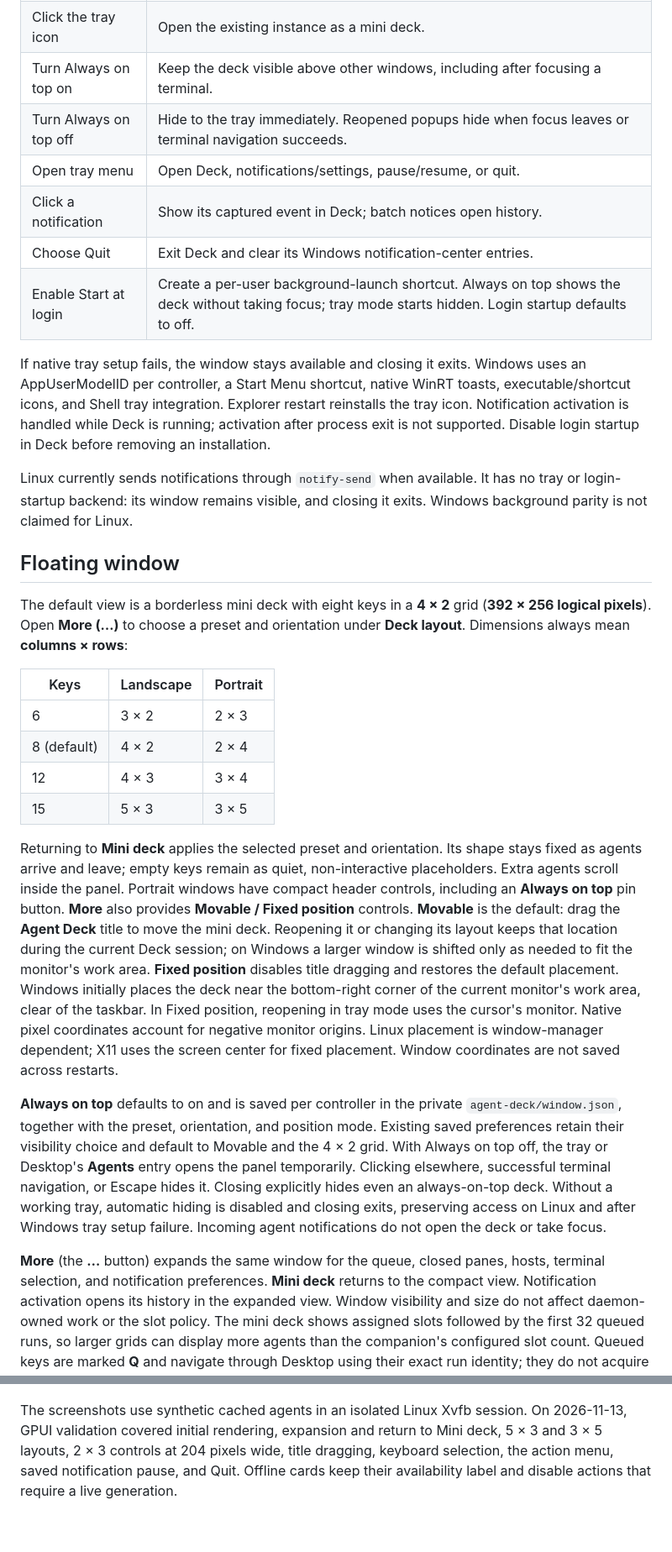
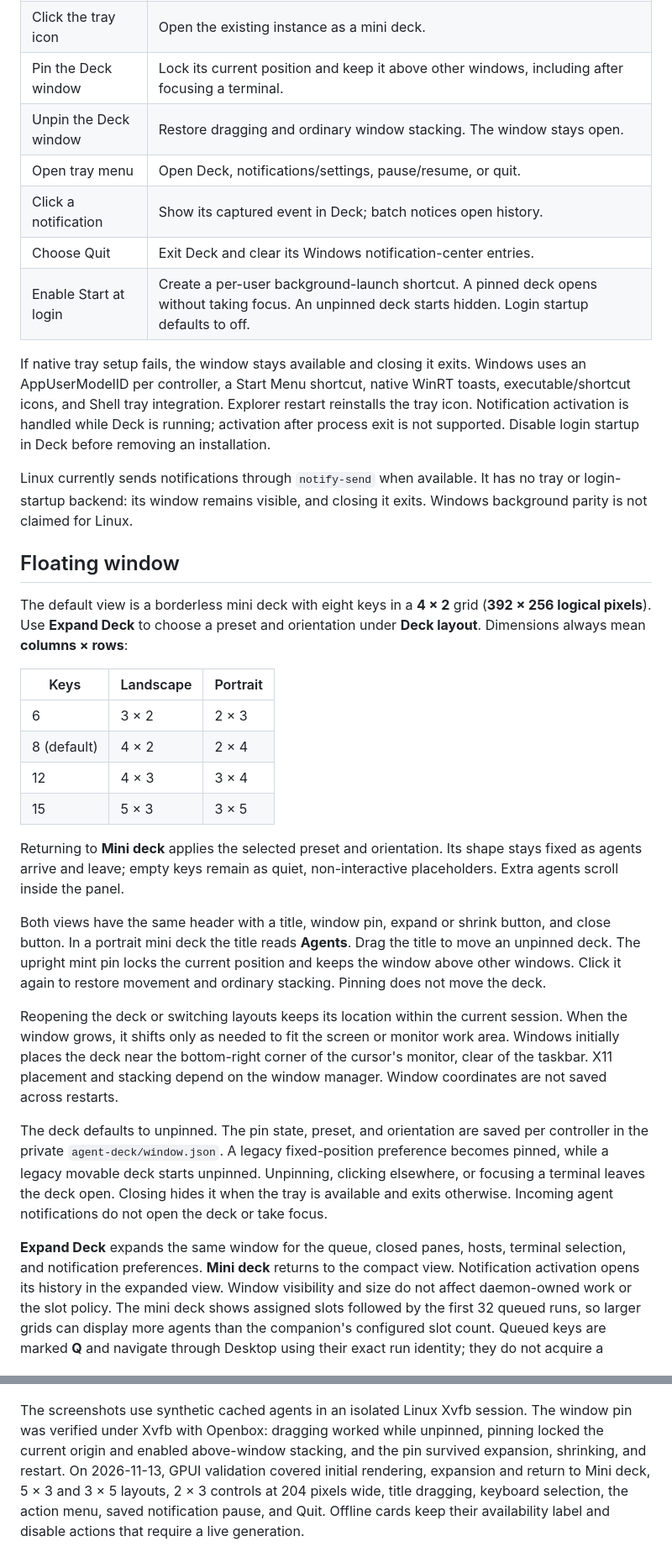
Before and after one commit to DosangGu/corvid, a Markdown page: docs/06_agent_deck.md, 2 parts joined by grey strips. Shown at 84% size. Rendered like a GitHub page; blank space fills up the shorter version.

Commit message:
fix: unify Agent Deck window pin and restore dragging (#45)

```diff
--- a/docs/06_agent_deck.md
+++ b/docs/06_agent_deck.md
@@ -51,12 +51,12 @@ identity, slots, and pins across the rename.
 | --- | --- |
 | Close the Deck window | Hide it; tray and notifications continue. |
 | Click the tray icon | Open the existing instance as a mini deck. |
-| Turn Always on top on | Keep the deck visible above other windows, including after focusing a terminal. |
-| Turn Always on top off | Hide to the tray immediately. Reopened popups hide when focus leaves or terminal navigation succeeds. |
+| Pin the Deck window | Lock its current position and keep it above other windows, including after focusing a terminal. |
+| Unpin the Deck window | Restore dragging and ordinary window stacking. The window stays open. |
 | Open tray menu | Open Deck, notifications/settings, pause/resume, or quit. |
 | Click a notification | Show its captured event in Deck; batch notices open history. |
 | Choose Quit | Exit Deck and clear its Windows notification-center entries. |
-| Enable Start at login | Create a per-user background-launch shortcut. Always on top shows the deck without taking focus; tray mode starts hidden. Login startup defaults to off. |
+| Enable Start at login | Create a per-user background-launch shortcut. A pinned deck opens without taking focus. An unpinned deck starts hidden. Login startup defaults to off. |
 
 If native tray setup fails, the window stays available and closing it exits.
 Windows uses an AppUserModelID per controller, a Start Menu shortcut, native WinRT
@@ -72,7 +72,7 @@ Windows background parity is not claimed for Linux.
 ## Floating window
 
 The default view is a borderless mini deck with eight keys in a **4 × 2** grid
-(**392 × 256 logical pixels**). Open **More (…)** to choose a preset and
+(**392 × 256 logical pixels**). Use **Expand Deck** to choose a preset and
 orientation under **Deck layout**. Dimensions always mean **columns × rows**:
 
 | Keys | Landscape | Portrait |
@@ -84,31 +84,29 @@ orientation under **Deck layout**. Dimensions always mean **columns × rows**:
 
 Returning to **Mini deck** applies the selected preset and orientation. Its
 shape stays fixed as agents arrive and leave; empty keys remain as quiet,
-non-interactive placeholders. Extra agents scroll inside the panel. Portrait
-windows have compact header controls, including an **Always on top** pin button.
-**More** also provides **Movable / Fixed position** controls. **Movable** is the
-default: drag the **Agent Deck** title to move the mini deck. Reopening it or
-changing its layout keeps that location during the current Deck session; on
-Windows a larger window is shifted only as needed to fit the monitor's work area.
-**Fixed position** disables title dragging and restores the default placement.
-Windows initially places the deck near the bottom-right corner of the current
-monitor's work area, clear of the taskbar. In Fixed position, reopening in tray
-mode uses the cursor's monitor. Native pixel coordinates account for negative
-monitor origins. Linux placement is window-manager dependent; X11 uses the
-screen center for fixed placement. Window coordinates are not saved across restarts.
+non-interactive placeholders. Extra agents scroll inside the panel.
 
-**Always on top** defaults to on and is saved per controller in the private
-`agent-deck/window.json`, together with the preset, orientation, and position mode.
-Existing saved preferences retain their visibility choice and default to Movable
-and the 4 × 2 grid. With Always on top off, the tray or Desktop's **Agents** entry opens
-the panel temporarily. Clicking elsewhere, successful terminal navigation, or
-Escape hides it. Closing explicitly hides even an always-on-top deck. Without a
-working tray, automatic hiding is disabled and closing exits, preserving access
-on Linux and after Windows tray setup failure. Incoming agent notifications do
-not open the deck or take focus.
+Both views have the same header with a title, window pin, expand or shrink
+button, and close button. In a portrait mini deck the title reads **Agents**.
+Drag the title to move an unpinned deck. The upright mint pin locks the current
+position and keeps the window above other windows. Click it again to restore
+movement and ordinary stacking. Pinning does not move the deck.
 
-**More** (the **…** button) expands the same window for the queue, closed panes, hosts, terminal
-selection, and notification preferences. **Mini deck** returns to the compact
+Reopening the deck or switching layouts keeps its location within the current
+session. When the window grows, it shifts only as needed to fit the screen or
+monitor work area. Windows initially places the deck near the bottom-right
+corner of the cursor's monitor, clear of the taskbar. X11 placement and stacking
+depend on the window manager. Window coordinates are not saved across restarts.
+
+The deck defaults to unpinned. The pin state, preset, and orientation are saved
+per controller in the private `agent-deck/window.json`. A legacy fixed-position
+preference becomes pinned, while a legacy movable deck starts unpinned.
+Unpinning, clicking elsewhere, or focusing a terminal leaves the deck open.
+Closing hides it when the tray is available and exits otherwise. Incoming agent
+notifications do not open the deck or take focus.
+
+**Expand Deck** expands the same window for the queue, closed panes, hosts,
+terminal selection, and notification preferences. **Mini deck** returns to the compact
 view. Notification activation opens its history in the expanded view. Window
 visibility and size do not affect daemon-owned work or the slot policy. The mini
 deck shows assigned slots followed by the first 32 queued runs, so larger grids
@@ -145,6 +145,9 @@ views; notification preferences are under **Notifications**.
 ![GPUI portrait Agent Deck with fifteen keys](images/agent-deck/gpui-portrait.png)
 
 The screenshots use synthetic cached agents in an isolated Linux Xvfb session.
+The window pin was verified under Xvfb with Openbox: dragging worked while
+unpinned, pinning locked the current origin and enabled above-window stacking,
+and the pin survived expansion, shrinking, and restart.
 On 2026-11-13, GPUI validation covered initial rendering, expansion and return to
 Mini deck, 5 × 3 and 3 × 5 layouts, 2 × 3 controls at 204 pixels wide, title
 dragging, keyboard selection, the action menu, saved notification pause, and Quit.
```
Also changed, not shown: other parts of docs/06_agent_deck.md (+4 -2 lines), docs/images/agent-deck/window-pin-expanded.png (added), docs/images/agent-deck/window-pin-mini.png (added), 12 other files.
